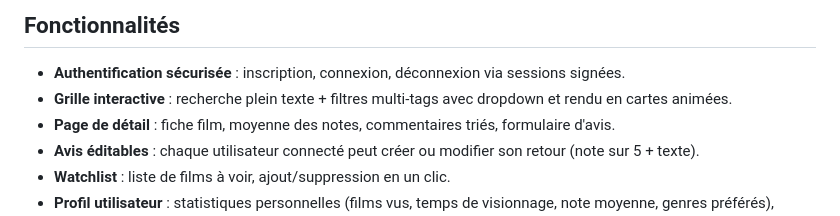
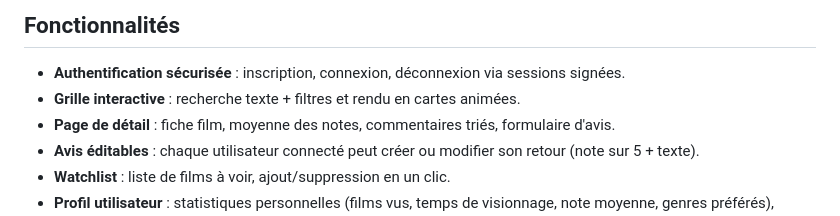
Before and after one commit to hugocnvs/La-verite-si-je-note, a Markdown page: README.md, the part around the change. GitHub-like rendering.

Commit message:
Refine interactive grid feature description
Updated the interactive grid feature description for clarity.

```diff
--- a/README.md
+++ b/README.md
@@ -20,7 +20,7 @@ Plateforme FastAPI complète pour explorer des films, filtrer par tags, laisser
 ## Fonctionnalités
 
 - **Authentification sécurisée** : inscription, connexion, déconnexion via sessions signées.
-- **Grille interactive** : recherche plein texte + filtres multi-tags avec dropdown et rendu en cartes animées.
+- **Grille interactive** : recherche texte + filtres et rendu en cartes animées.
 - **Page de détail** : fiche film, moyenne des notes, commentaires triés, formulaire d'avis.
 - **Avis éditables** : chaque utilisateur connecté peut créer ou modifier son retour (note sur 5 + texte).
 - **Watchlist** : liste de films à voir, ajout/suppression en un clic.
```
